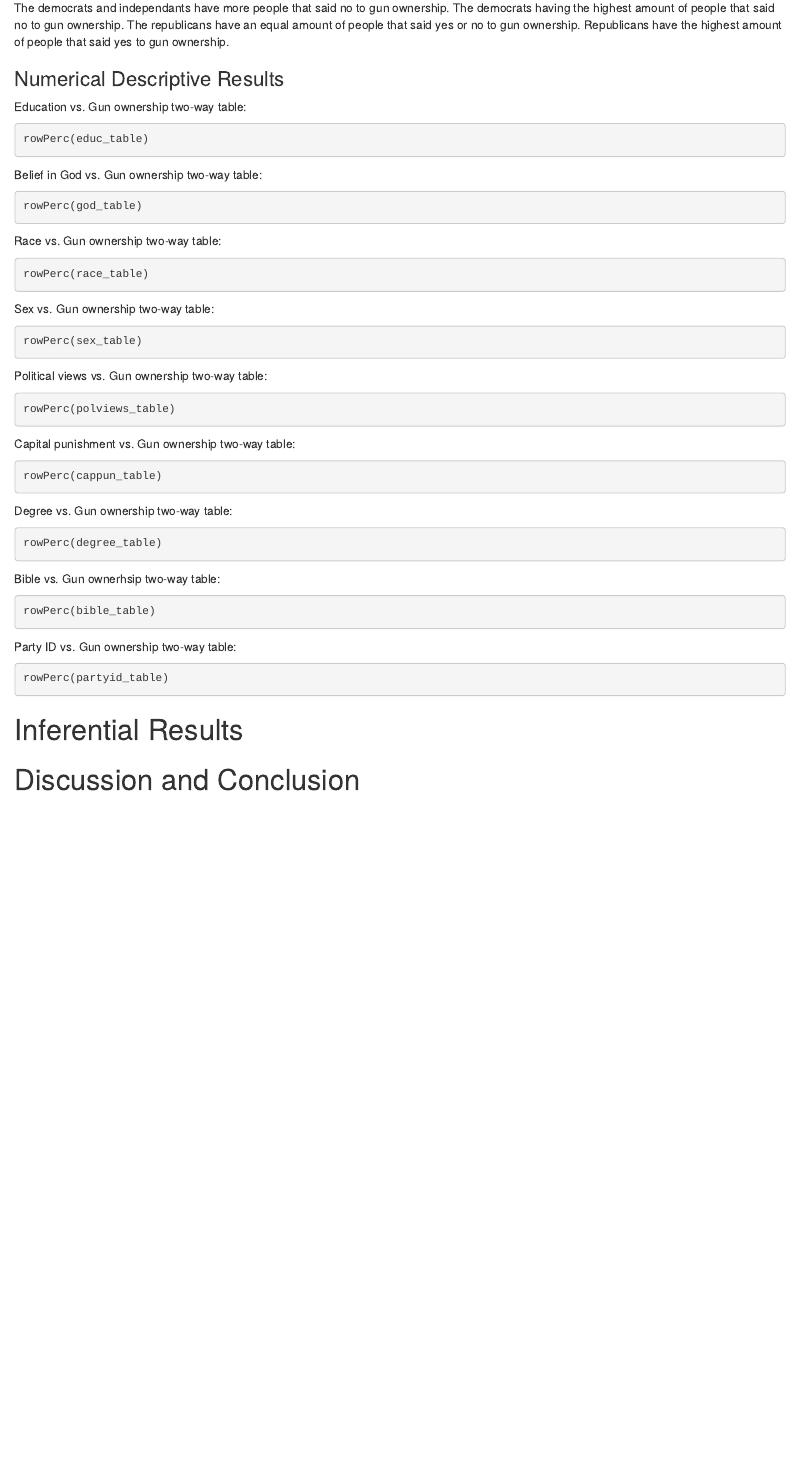
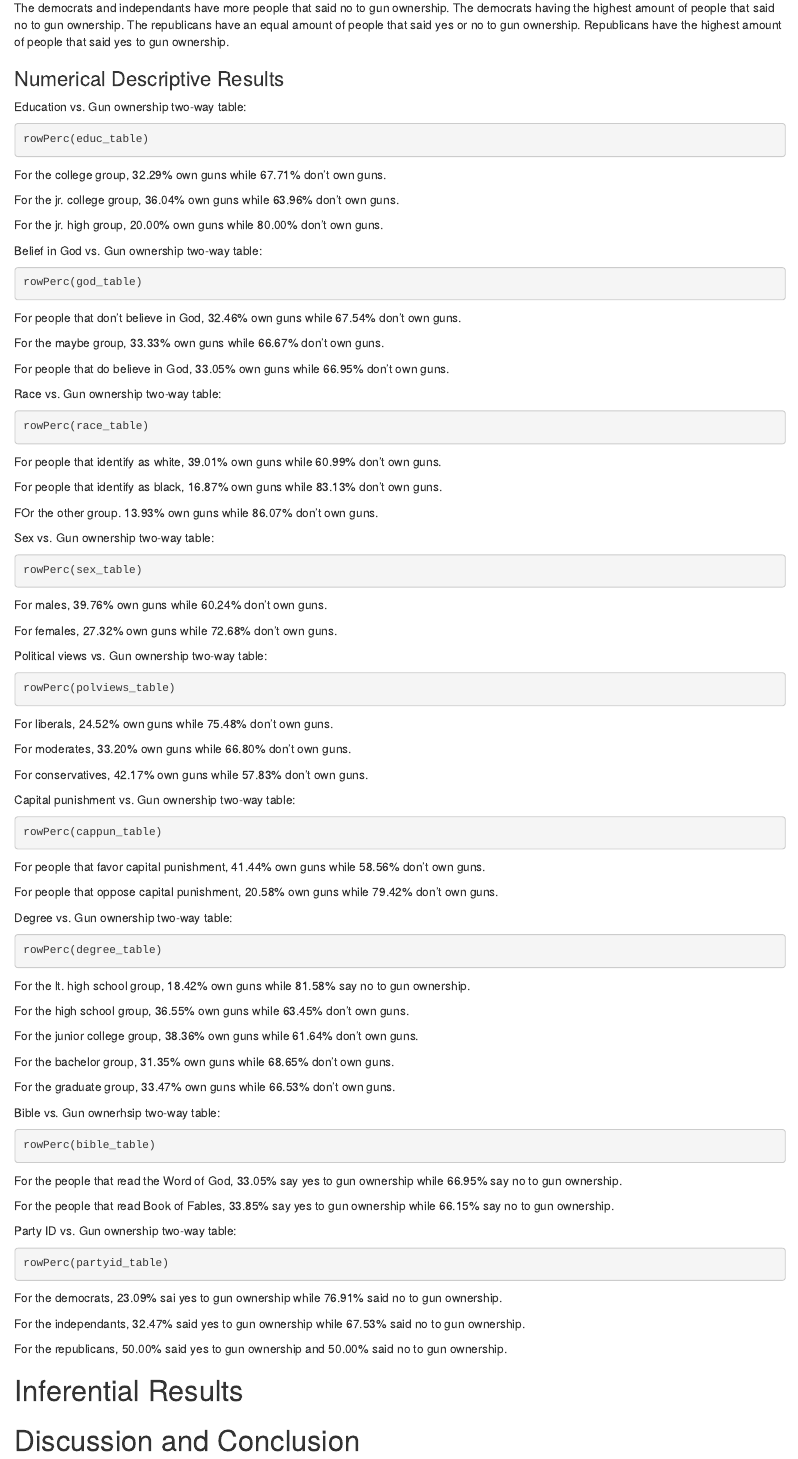
Before and after one commit to catsim3121/Social-Survey-, an R Markdown document (OwnGun.rmd): the page in a window 1100 px wide, from 1710 px down. Rendered offline with R 4.5, knitr and Pandoc, with nearby package versions; the code chunks are not run, so their results and figures are left out.

Commit message:
numerical description

````diff
--- a/OwnGun.rmd
+++ b/OwnGun.rmd
@@ -126,11 +126,23 @@ Education vs. Gun ownership two-way table:
 rowPerc(educ_table)
 ```
 
+For the college group, 32.29% own guns while 67.71% don't own guns.
+
+For the jr. college group, 36.04% own guns while 63.96% don't own guns.
+
+For the jr. high group, 20.00% own guns while 80.00% don't own guns.
+
 Belief in God  vs. Gun ownership two-way table:
 
 ```{r}
 rowPerc(god_table)
 ```
+
+For people that don't believe in God, 32.46% own guns while 67.54% don't own guns.
+
+For the maybe group, 33.33% own guns while 66.67% don't own guns.
+
+For people that do believe in God, 33.05% own guns while 66.95% don't own guns.
 
 Race vs. Gun ownership two-way table:
 
@@ -138,11 +150,21 @@ Race vs. Gun ownership two-way table:
 rowPerc(race_table)
 ```
 
+For people that identify as white, 39.01% own guns while 60.99% don't own guns.
+
+For people that identify as black, 16.87% own guns while 83.13% don't own guns.
+
+FOr the other group. 13.93% own guns while 86.07% don't own guns.
+
 Sex vs. Gun ownership two-way table:
 
 ```{r}
 rowPerc(sex_table)
 ```
+
+For males, 39.76% own guns while 60.24% don't own guns.
+
+For females, 27.32% own guns while 72.68% don't own guns.
 
 Political views vs. Gun ownership two-way table:
 
@@ -150,11 +172,21 @@ Political views vs. Gun ownership two-way table:
 rowPerc(polviews_table)
 ```
 
+For liberals, 24.52% own guns while 75.48% don't own guns.
+
+For moderates, 33.20% own guns while 66.80% don't own guns.
+
+For conservatives, 42.17% own guns while 57.83% don't own guns.
+
 Capital punishment vs. Gun ownership two-way table:
 
 ```{r}
 rowPerc(cappun_table)
 ```
+
+For people that favor capital punishment, 41.44% own guns while 58.56% don't own guns.
+
+For people that oppose capital punishment, 20.58% own guns while 79.42% don't own guns.
 
 Degree vs. Gun ownership two-way table:
 
@@ -162,11 +194,25 @@ Degree vs. Gun ownership two-way table:
 rowPerc(degree_table)
 ```
 
+For the lt. high school group, 18.42% own guns while 81.58% say no to gun ownership.
+
+For the high school group, 36.55% own guns while 63.45% don't own guns.
+
+For the junior college group, 38.36% own guns while 61.64% don't own guns.
+
+For the bachelor group, 31.35% own guns while 68.65% don't own guns.
+
+For the graduate group, 33.47% own guns while 66.53% don't own guns.
+
 Bible vs. Gun ownerhsip two-way table:
 
 ```{r}
 rowPerc(bible_table)
 ```
+
+For the people that read the Word of God, 33.05% say yes to gun ownership while 66.95% say no to gun ownership.
+
+For the people that read Book of Fables, 33.85% say yes to gun ownership while 66.15% say no to gun ownership.
 
 Party ID vs. Gun ownership two-way table:
 
@@ -174,6 +220,11 @@ Party ID vs. Gun ownership two-way table:
 rowPerc(partyid_table)
 ```
 
+For the democrats, 23.09% sai yes to gun ownership while 76.91% said no to gun ownership.
+
+For the independants, 32.47% said yes to gun ownership while 67.53% said no to gun ownership.
+
+For the republicans, 50.00% said yes to gun ownership and 50.00% said no to gun ownership.
 
 # Inferential Results
 
````
